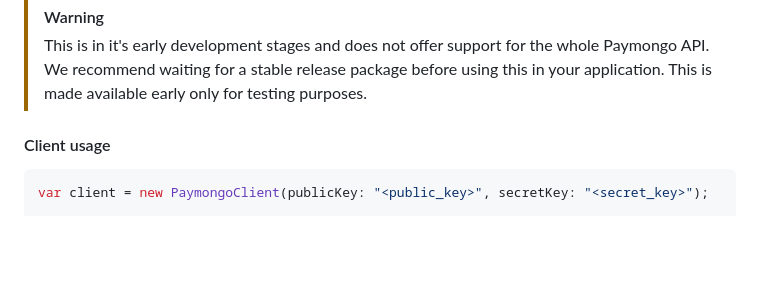
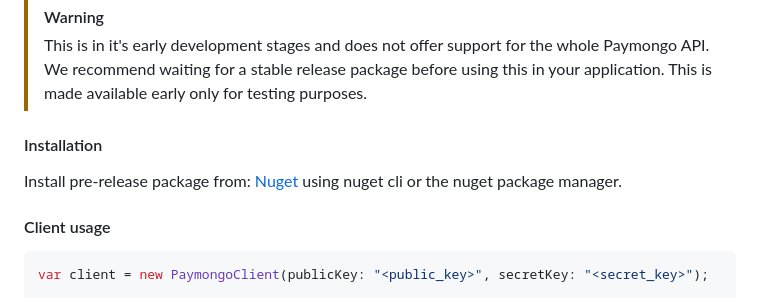
Before and after one commit to russkyc/paymongo-sharp, a Markdown page: README.md, the part around the change printed below. Drawn GitHub-style; blank space fills up the shorter version.

Commit message:
:memo: Add badges and pre-release nuget link

```diff
--- a/README.md
+++ b/README.md
@@ -12,6 +21,10 @@ This client wrapper is designed to make it easy for .NET developers to interact
 > This is in it's early development stages and does not offer support for the whole
 > Paymongo API. We recommend waiting for a stable release package before using this in your
 > application. This is made available early only for testing purposes.
+
+#### Installation
+
+Install pre-release package from: [Nuget](https://www.nuget.org/packages/Paymongo.Sharp/) using nuget cli or the nuget package manager.
 
 #### Client usage
 
```
Also changed, not shown: other parts of README.md (+9 -0 lines).
